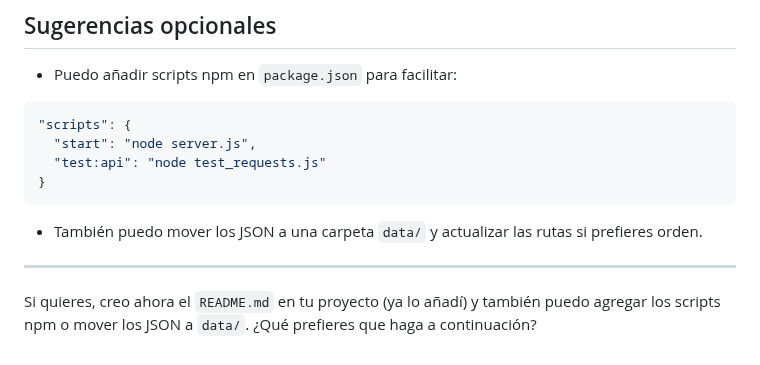
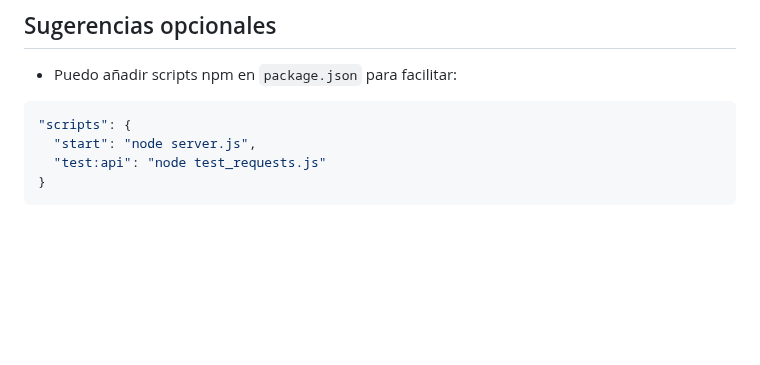
Before and after one commit to AleOficial58/Backend_1, a Markdown page: Entrega_25_11/README.md, the part around the change. Drawn GitHub-style; blank space fills up the shorter version.

Commit message:
Correccion del Readme

````diff
--- a/Entrega_25_11/README.md
+++ b/Entrega_25_11/README.md
@@ -117,9 +117,3 @@ Reemplaza `{cid}` y `{pid}` por los ids devueltos por las llamadas previas.
   "test:api": "node test_requests.js"
 }
 ```
-
-- También puedo mover los JSON a una carpeta `data/` y actualizar las rutas si prefieres orden.
-
----
-
-Si quieres, creo ahora el `README.md` en tu proyecto (ya lo añadí) y también puedo agregar los scripts npm o mover los JSON a `data/`. ¿Qué prefieres que haga a continuación?
````
